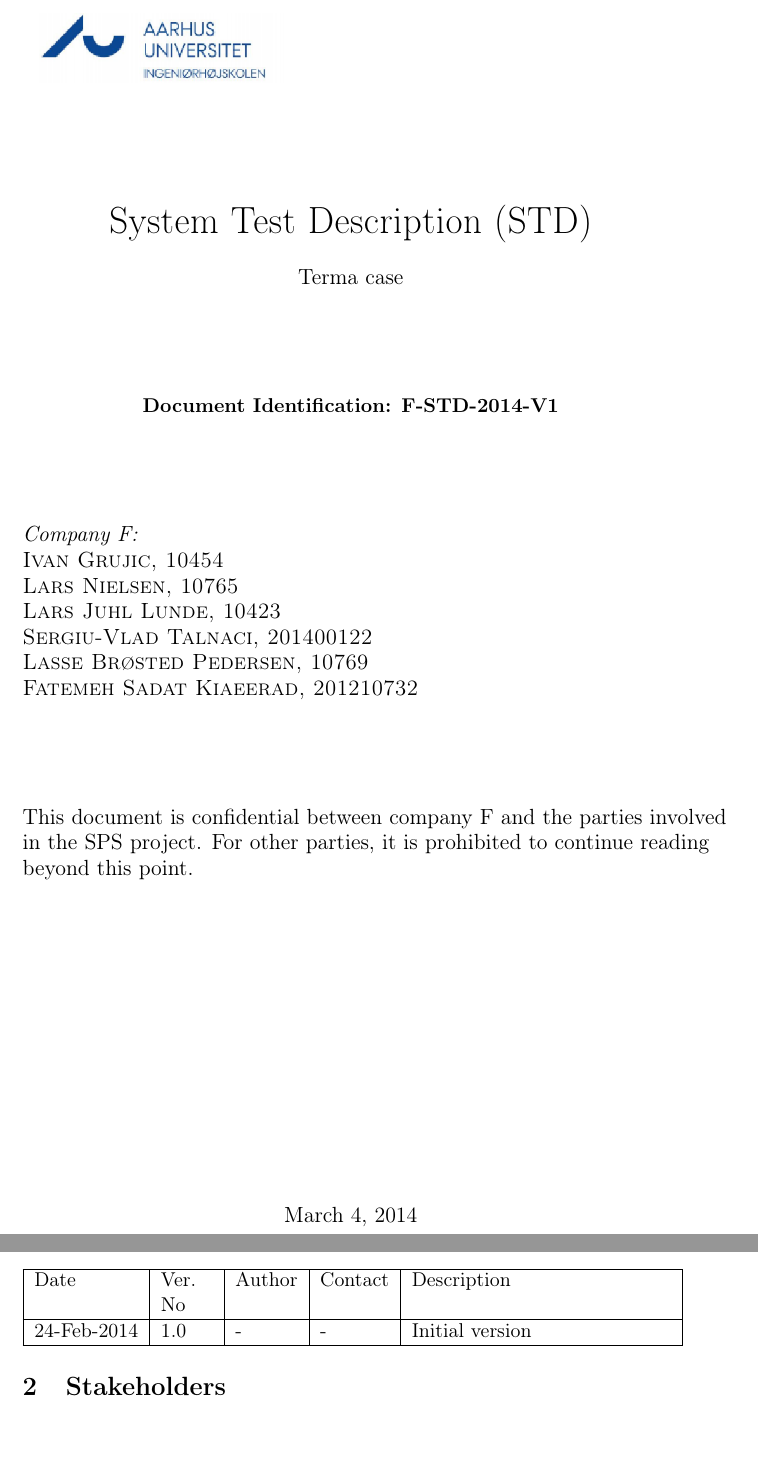
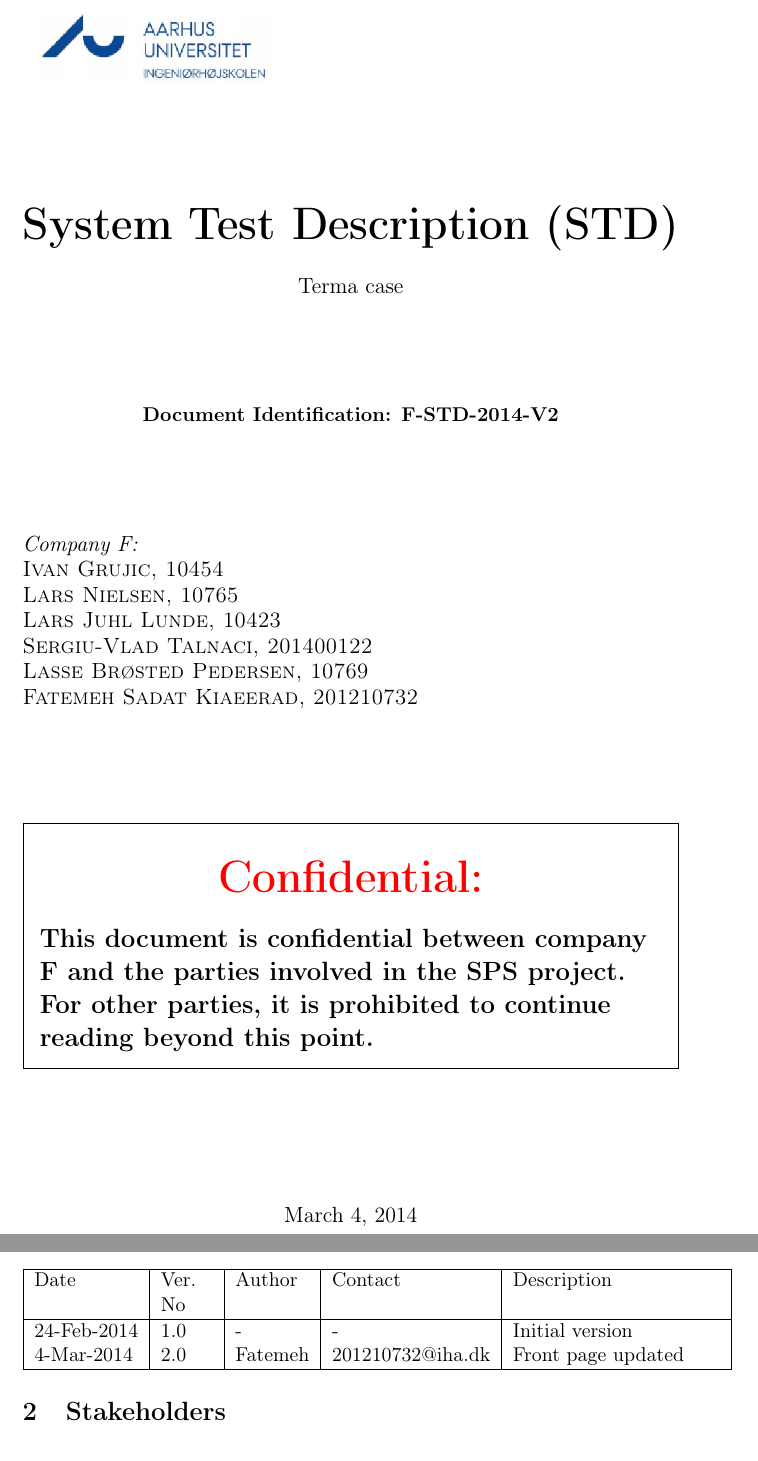
Before and after one commit to IHA-TISYE-F/docs, a LaTeX document (System Test Description (STD)/F-STD-2014-V1.tex, which reads System Test Description (STD)/subfile/revision_history.tex, System Test Description (STD)/title.tex): two parts of pages 1 and 2 of 25, joined at a grey line, cut so that both start at the same text. Compiled offline with pdfLaTeX.

Commit message:
updated all front pages

```diff
--- a/System Test Description (STD)/F-STD-2014-V1.tex
+++ b/System Test Description (STD)/F-STD-2014-V1.tex
@@ -1,5 +1,7 @@
 \documentclass[a4paper, oneside, 11pt]{article}
 \usepackage{amssymb}
+\usepackage{color}
+\usepackage{framed}
 \usepackage{amsmath}
 \usepackage{amsfonts}
 \usepackage{amsthm}
--- a/System Test Description (STD)/subfile/revision_history.tex
+++ b/System Test Description (STD)/subfile/revision_history.tex
@@ -1,8 +1,9 @@
 \begin{center}
-    \begin{tabular}{ | l | p{1cm} | l | l | p{5cm} |}
+    \begin{tabular}{ | l | p{1cm} | l | l | p{4cm} |}
     \hline
     Date&Ver. No & Author &Contact &Description\\ \hline
 	24-Feb-2014&1.0 & - & - & Initial version\\
+	4-Mar-2014&2.0 & Fatemeh & 201210732@iha.dk & Front page updated\\
     \hline
     \end{tabular}
 \end{center}
--- a/System Test Description (STD)/title.tex
+++ b/System Test Description (STD)/title.tex
@@ -10,11 +10,11 @@
 \\
 \\
 \end{figure}
-\text{\huge System Test Description (STD)}\\[0.5cm]
+\text{\Huge \bf{System Test Description (STD)}}\\[0.5cm]
 \text{\large Terma case}\\[2cm]
 
 % Title
-{ \bfseries Document Identification: F-STD-2014-V1}\\[2cm]
+{ \bfseries Document Identification: F-STD-2014-V2}\\[2cm]
 
 
 
@@ -28,9 +28,12 @@
 \textsc{Sergiu-Vlad Talnaci, 201400122\\}
 \textsc{Lasse Br\o sted Pedersen, 10769\\}
 \textsc{Fatemeh Sadat Kiaeerad, 201210732}\\[2cm]
-\text{This document is confidential between company F and the parties involved} \\
-\text{in the SPS project. For other parties, it is prohibited to continue reading}\\
-\text{beyond this point.}
+\begin{framed}
+\begin{center}
+\Huge{ \textbf{{\color{red} Confidential:}}}\\
+\end{center}
+\Large{\textbf{{This document is confidential between company F and the parties involved in the SPS project. For other parties, it is prohibited to continue reading beyond this point.}}}
+\end{framed}
 \end{flushleft}
 
 
```
Also changed, not shown: Detailed Design Description (DDD)/subfile/revision_history.tex (+1 -2 lines), System Test Description (STD)/F-STD-2014-V1.pdf (deleted).
